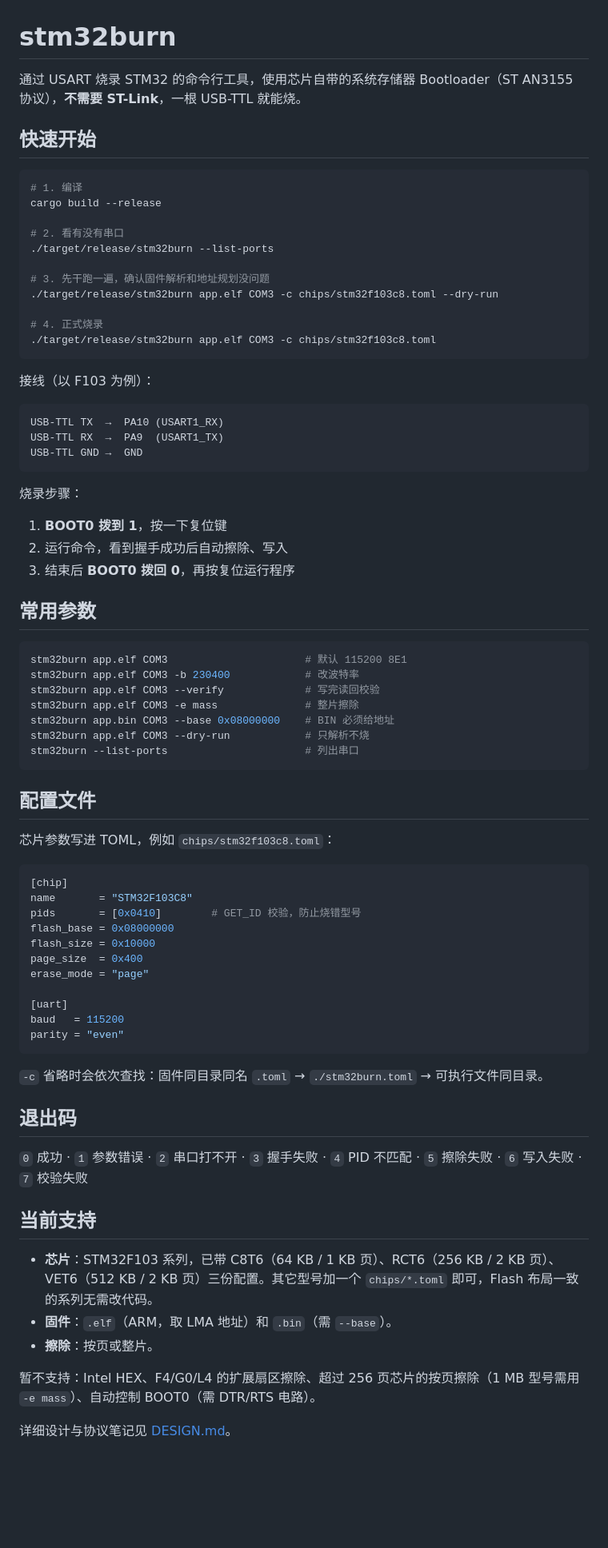
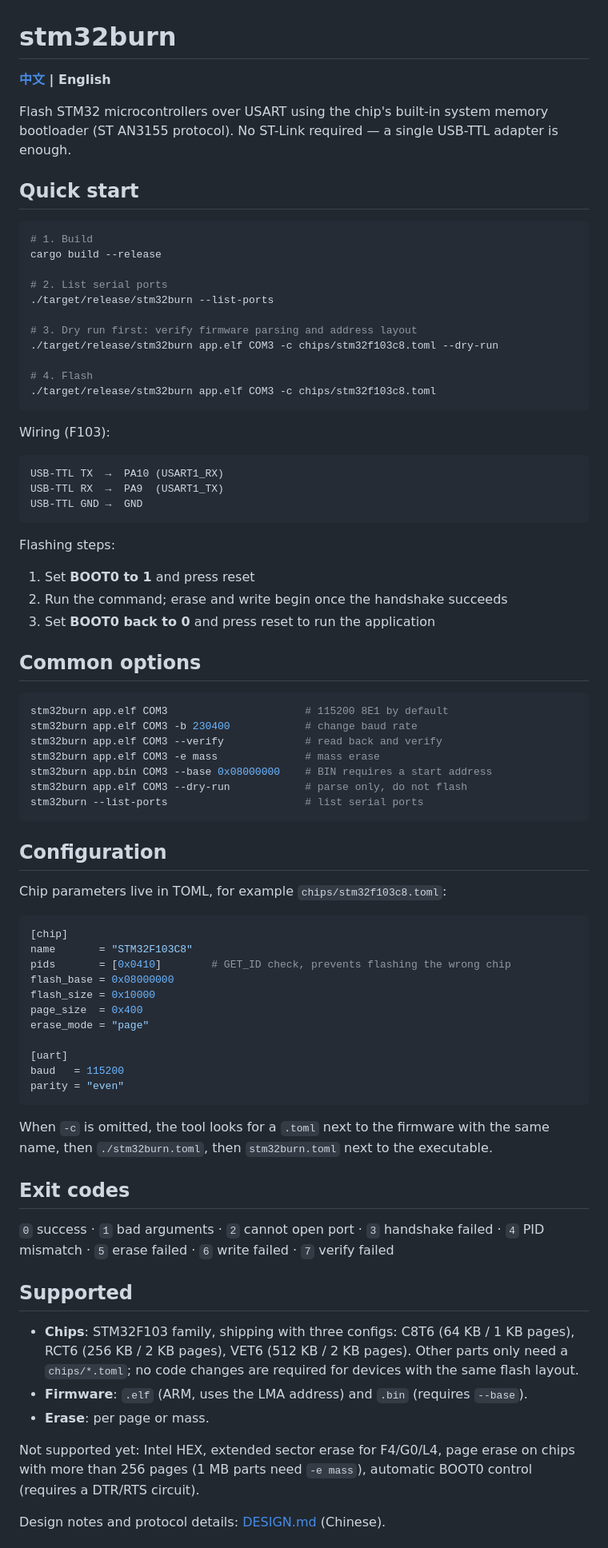
Before and after one commit to TongenShen/stm32burn, a Markdown page: README.md, the part around one of its changes. Shown at 80% size. Rendered like a GitHub page; blank space fills up the shorter version.

Commit message:
docs: split README into English (default) and Chinese (README_zh.md)

````diff
--- a/README.md
+++ b/README.md
@@ -1,24 +1,26 @@
 # stm32burn
 
-通过 USART 烧录 STM32 的命令行工具，使用芯片自带的系统存储器 Bootloader（ST AN3155 协议），**不需要 ST-Link**，一根 USB-TTL 就能烧。
+**[中文](README_zh.md) | English**
 
-## 快速开始
+Flash STM32 microcontrollers over USART using the chip's built-in system memory bootloader (ST AN3155 protocol). No ST-Link required — a single USB-TTL adapter is enough.
+
+## Quick start
 
 ```bash
-# 1. 编译
+# 1. Build
 cargo build --release
 
-# 2. 看有没有串口
+# 2. List serial ports
 ./target/release/stm32burn --list-ports
 
-# 3. 先干跑一遍，确认固件解析和地址规划没问题
+# 3. Dry run first: verify firmware parsing and address layout
 ./target/release/stm32burn app.elf COM3 -c chips/stm32f103c8.toml --dry-run
 
-# 4. 正式烧录
+# 4. Flash
 ./target/release/stm32burn app.elf COM3 -c chips/stm32f103c8.toml
 ```
 
-接线（以 F103 为例）：
+Wiring (F103):
 
 ```
 USB-TTL TX  →  PA10 (USART1_RX)
@@ -26,32 +28,32 @@ USB-TTL RX  →  PA9  (USART1_TX)
 USB-TTL GND →  GND
 ```
 
-烧录步骤：
+Flashing steps:
 
-1. **BOOT0 拨到 1**，按一下复位键
-2. 运行命令，看到握手成功后自动擦除、写入
-3. 结束后 **BOOT0 拨回 0**，再按复位运行程序
+1. Set **BOOT0 to 1** and press reset
+2. Run the command; erase and write begin once the handshake succeeds
+3. Set **BOOT0 back to 0** and press reset to run the application
 
-## 常用参数
+## Common options
 
 ```bash
-stm32burn app.elf COM3                      # 默认 115200 8E1
-stm32burn app.elf COM3 -b 230400            # 改波特率
-stm32burn app.elf COM3 --verify             # 写完读回校验
-stm32burn app.elf COM3 -e mass              # 整片擦除
-stm32burn app.bin COM3 --base 0x08000000    # BIN 必须给地址
-stm32burn app.elf COM3 --dry-run            # 只解析不烧
-stm32burn --list-ports                      # 列出串口
+stm32burn app.elf COM3                      # 115200 8E1 by default
+stm32burn app.elf COM3 -b 230400            # change baud rate
+stm32burn app.elf COM3 --verify             # read back and verify
+stm32burn app.elf COM3 -e mass              # mass erase
+stm32burn app.bin COM3 --base 0x08000000    # BIN requires a start address
+stm32burn app.elf COM3 --dry-run            # parse only, do not flash
+stm32burn --list-ports                      # list serial ports
 ```
 
-## 配置文件
+## Configuration
 
-芯片参数写进 TOML，例如 `chips/stm32f103c8.toml`：
+Chip parameters live in TOML, for example `chips/stm32f103c8.toml`:
 
 ```toml
 [chip]
 name       = "STM32F103C8"
-pids       = [0x0410]        # GET_ID 校验，防止烧错型号
+pids       = [0x0410]        # GET_ID check, prevents flashing the wrong chip
 flash_base = 0x08000000
 flash_size = 0x10000
 page_size  = 0x400
@@ -62,19 +64,19 @@ baud   = 115200
 parity = "even"
 ```
 
-`-c` 省略时会依次查找：固件同目录同名 `.toml` → `./stm32burn.toml` → 可执行文件同目录。
+When `-c` is omitted, the tool looks for a `.toml` next to the firmware with the same name, then `./stm32burn.toml`, then `stm32burn.toml` next to the executable.
 
-## 退出码
+## Exit codes
 
-`0` 成功 · `1` 参数错误 · `2` 串口打不开 · `3` 握手失败 · `4` PID 不匹配 · `5` 擦除失败 · `6` 写入失败 · `7` 校验失败
+`0` success · `1` bad arguments · `2` cannot open port · `3` handshake failed · `4` PID mismatch · `5` erase failed · `6` write failed · `7` verify failed
 
-## 当前支持
+## Supported
 
-- **芯片**：STM32F103 系列，已带 C8T6（64 KB / 1 KB 页）、RCT6（256 KB / 2 KB 页）、VET6（512 KB / 2 KB 页）三份配置。其它型号加一个 `chips/*.toml` 即可，Flash 布局一致的系列无需改代码。
-- **固件**：`.elf`（ARM，取 LMA 地址）和 `.bin`（需 `--base`）。
-- **擦除**：按页或整片。
+- **Chips**: STM32F103 family, shipping with three configs: C8T6 (64 KB / 1 KB pages), RCT6 (256 KB / 2 KB pages), VET6 (512 KB / 2 KB pages). Other parts only need a `chips/*.toml`; no code changes are required for devices with the same flash layout.
+- **Firmware**: `.elf` (ARM, uses the LMA address) and `.bin` (requires `--base`).
+- **Erase**: per page or mass.
 
-暂不支持：Intel HEX、F4/G0/L4 的扩展扇区擦除、超过 256 页芯片的按页擦除（1 MB 型号需用 `-e mass`）、自动控制 BOOT0（需 DTR/RTS 电路）。
+Not supported yet: Intel HEX, extended sector erase for F4/G0/L4, page erase on chips with more than 256 pages (1 MB parts need `-e mass`), automatic BOOT0 control (requires a DTR/RTS circuit).
 
-详细设计与协议笔记见 [DESIGN.md](DESIGN.md)。
+Design notes and protocol details: [DESIGN.md](DESIGN.md) (Chinese).
 
````
Also changed, not shown: other parts of README.md (+10 -11 lines), README_zh.md (added, +107 -0 lines).
